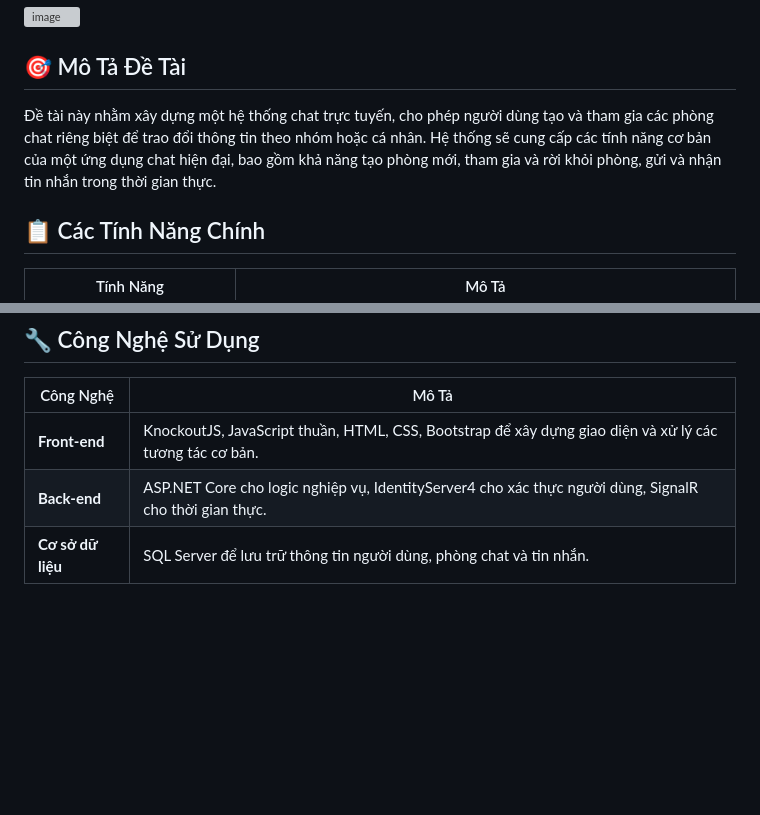
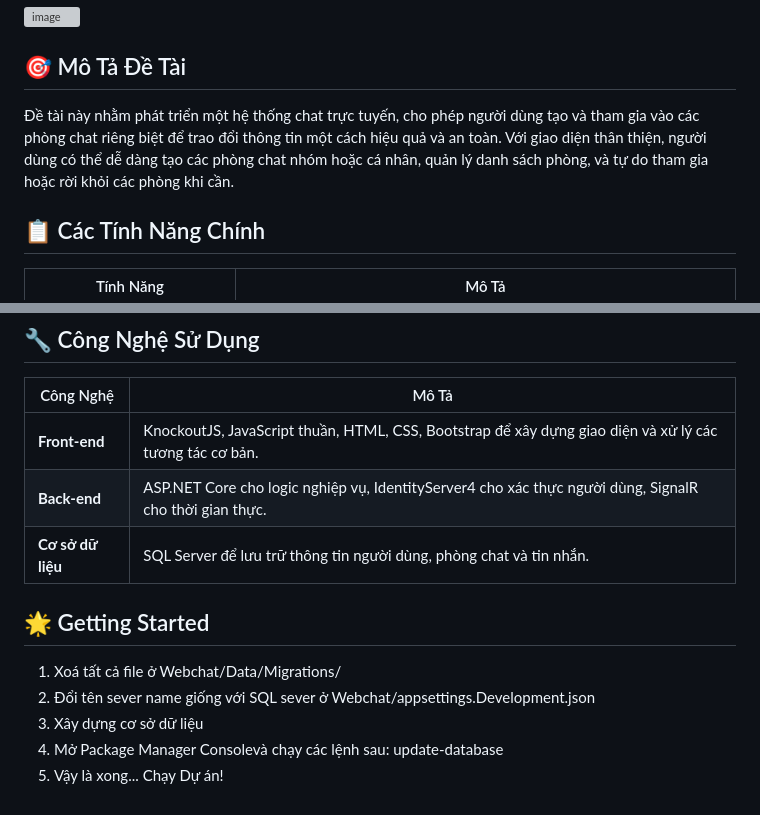
Before and after one commit to thienhuyz/WebChat, a Markdown page: README.md, 2 parts joined by grey strips. GitHub-like rendering; blank space fills up the shorter version; grey boxes are pictures that could not be loaded.

```diff
--- a/README.md
+++ b/README.md
@@ -4,7 +4,7 @@
 ![image](https://github.com/user-attachments/assets/aed0e7f4-1d48-4d65-b284-6d96100b8fa8)
 
 ## 🎯 Mô Tả Đề Tài
-Đề tài này nhằm xây dựng một hệ thống chat trực tuyến, cho phép người dùng tạo và tham gia các phòng chat riêng biệt để trao đổi thông tin theo nhóm hoặc cá nhân. Hệ thống sẽ cung cấp các tính năng cơ bản của một ứng dụng chat hiện đại, bao gồm khả năng tạo phòng mới, tham gia và rời khỏi phòng, gửi và nhận tin nhắn trong thời gian thực.
+Đề tài này nhằm phát triển một hệ thống chat trực tuyến, cho phép người dùng tạo và tham gia vào các phòng chat riêng biệt để trao đổi thông tin một cách hiệu quả và an toàn. Với giao diện thân thiện, người dùng có thể dễ dàng tạo các phòng chat nhóm hoặc cá nhân, quản lý danh sách phòng, và tự do tham gia hoặc rời khỏi các phòng khi cần.
 
 ## 📋 Các Tính Năng Chính
 
@@ -24,3 +24,10 @@
 | **Front-end**  | KnockoutJS, JavaScript thuần, HTML, CSS, Bootstrap để xây dựng giao diện và xử lý các tương tác cơ bản. |
 | **Back-end**   | ASP.NET Core cho logic nghiệp vụ, IdentityServer4 cho xác thực người dùng, SignalR cho thời gian thực.  |
 | **Cơ sở dữ liệu** | SQL Server để lưu trữ thông tin người dùng, phòng chat và tin nhắn.                                |
+
+## 🌟 Getting Started
+1. Xoá tất cả file ở Webchat/Data/Migrations/
+2. Đổi tên sever name giống với SQL sever ở Webchat/appsettings.Development.json
+3. Xây dựng cơ sở dữ liệu
+4. Mở Package Manager Consolevà chạy các lệnh sau: update-database
+5. Vậy là xong... Chạy Dự án!
```
